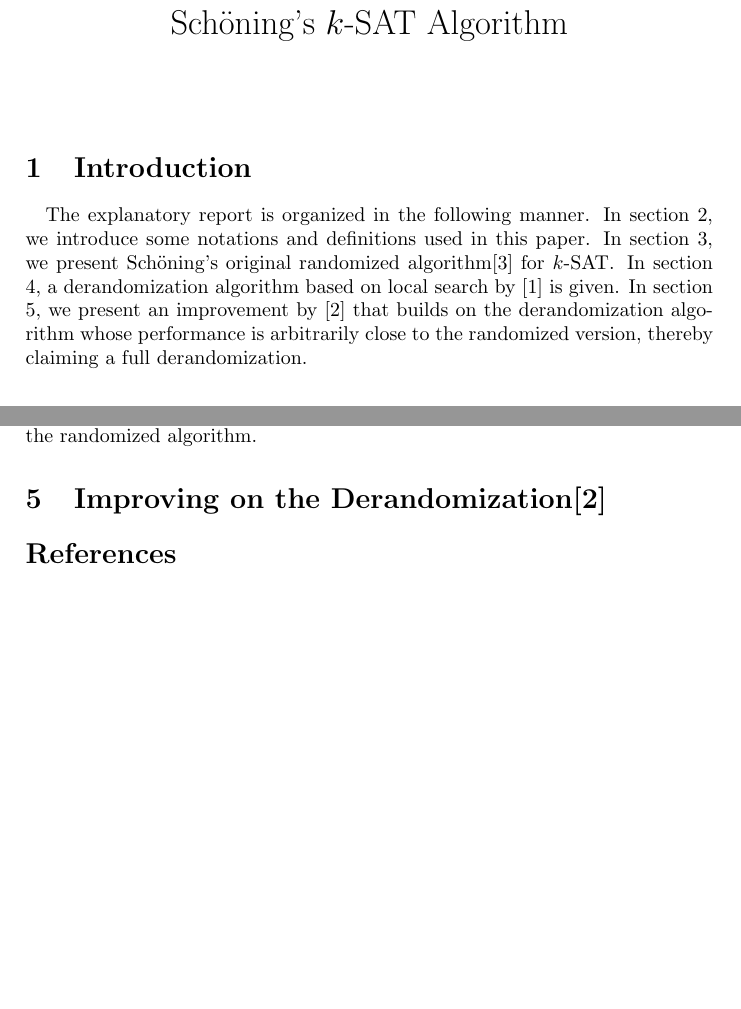
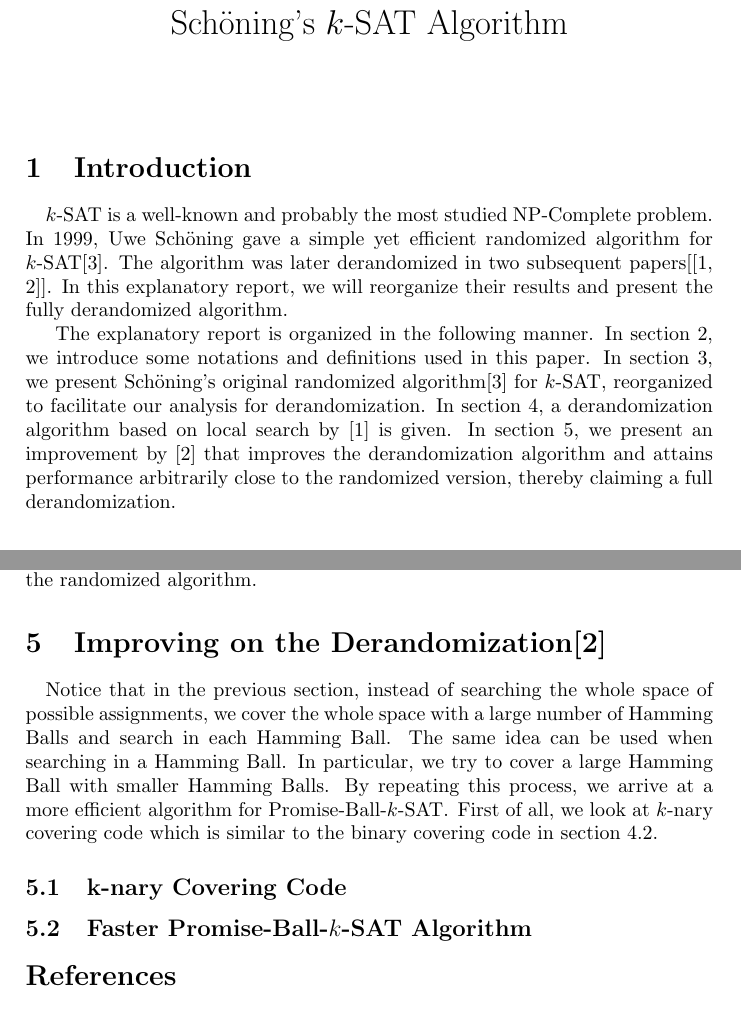
Before and after one commit to newalter/CS5330Project, a LaTeX document (Explanatory.tex): two parts of pages 1 and 6 of 6, joined at a grey line, cut so that both start at the same text, the shorter picture padded with empty space. Compiled offline with pdfLaTeX.

Commit message:
drafted section 1 to section 4

```diff
--- a/Explanatory.tex
+++ b/Explanatory.tex
@@ -35,7 +35,8 @@
 \maketitle
 
 \section{Introduction}
-\paragraph{} The explanatory report is organized in the following manner. In section 2, we introduce some notations and definitions used in this paper. In section 3, we present Sch\"{o}ning's original randomized algorithm\cite{Schoning99} for $\SAT$. In section 4, a derandomization algorithm based on local search by \cite{Dantsin02} is given. In section 5, we present an improvement by \cite{Moser11} that builds on the derandomization algorithm whose performance is arbitrarily close to the randomized version, thereby claiming a full derandomization.
+\paragraph{} $\SAT$ is a well-known and probably the most studied NP-Complete problem. In 1999, Uwe Sch\"{o}ning gave a simple yet efficient randomized algorithm for $\SAT$\cite{Schoning99}. The algorithm was later derandomized in two subsequent papers[\cite{Dantsin02,Moser11}]. In this explanatory report, we will reorganize their results and present the fully derandomized algorithm.\par
+The explanatory report is organized in the following manner. In section 2, we introduce some notations and definitions used in this paper. In section 3, we present Sch\"{o}ning's original randomized algorithm\cite{Schoning99} for $\SAT$, reorganized to facilitate our analysis for derandomization. In section 4, a derandomization algorithm based on local search by \cite{Dantsin02} is given. In section 5, we present an improvement by \cite{Moser11} that improves the derandomization algorithm and attains performance arbitrarily close to the randomized version, thereby claiming a full derandomization.
 
 \section{Preliminaries}
 \paragraph{} An input instance of a $\SAT$ problem is a $\CNF$(Conjunctive Normal Form) formula $F$ with $n$ variables. $F$ contains a finite set of clauses where each clause $C$ contains at most $k$ pairwise independent literals. A literal $u$ is either a variable $x$ or a complemented variable $\bar{x}$. Let $V$ denote the set of variables in $F$. \par
@@ -210,9 +211,12 @@ T(n,\rho,d) &=\O(2^{(1-h(\rho))n} \cdot k^{\rho n})\\
 \end{align*}
 Notice that the performance is worse than the randomized algorithm and we will see how to improve it in the next section. In particular, we observe that the parameter $k$ in the overall running time comes from the running time of $\PBS$-Recursion, $\O(k^{\rho n})$. If we can improve its performance to $\O((k-1)^{\rho n})$, we arrive at a $\O\big((2(1 - \frac{1}{k}))^n\big)$ running time which is on par with the randomized algorithm.
 \section{Improving on the Derandomization\cite{Moser11}}
+\paragraph{} Notice that in the previous section, instead of searching the whole space of possible assignments, we cover the whole space with a large number of Hamming Balls and search in each Hamming Ball. The same idea can be used when searching in a Hamming Ball. In particular, we try to cover a large Hamming Ball with smaller Hamming Balls. By repeating this process, we arrive at a more efficient algorithm for $\PBS$. First of all, we look at $k$-nary covering code which is similar to the binary covering code in section 4.2.
+\subsection{k-nary Covering Code}
 %k-nary Covering Code
+\subsection{Faster $\PBSbf$ Algorithm}
 %Faster Recursion
-%Overall time
+
 
 \begin{thebibliography}{9}
 \bibitem{Dantsin02}
```
